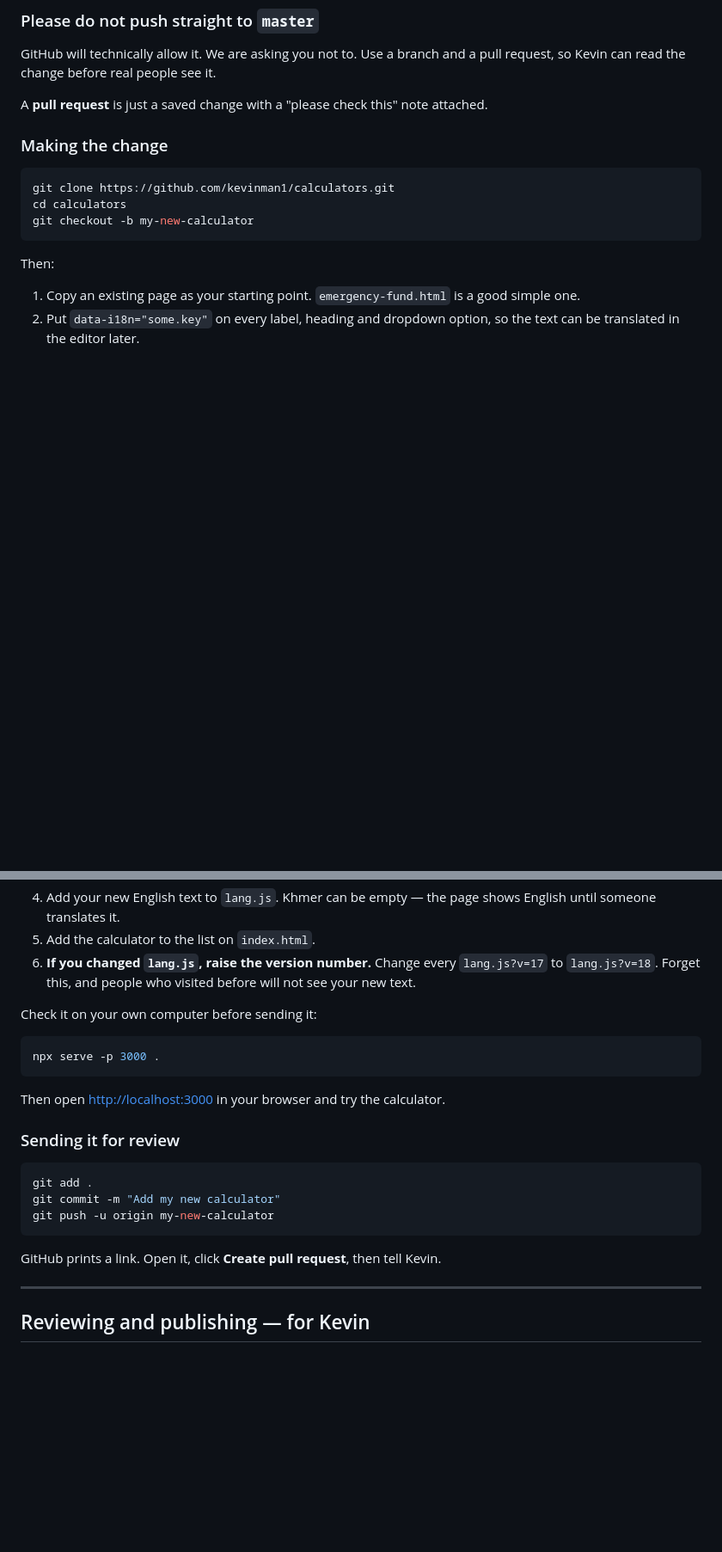
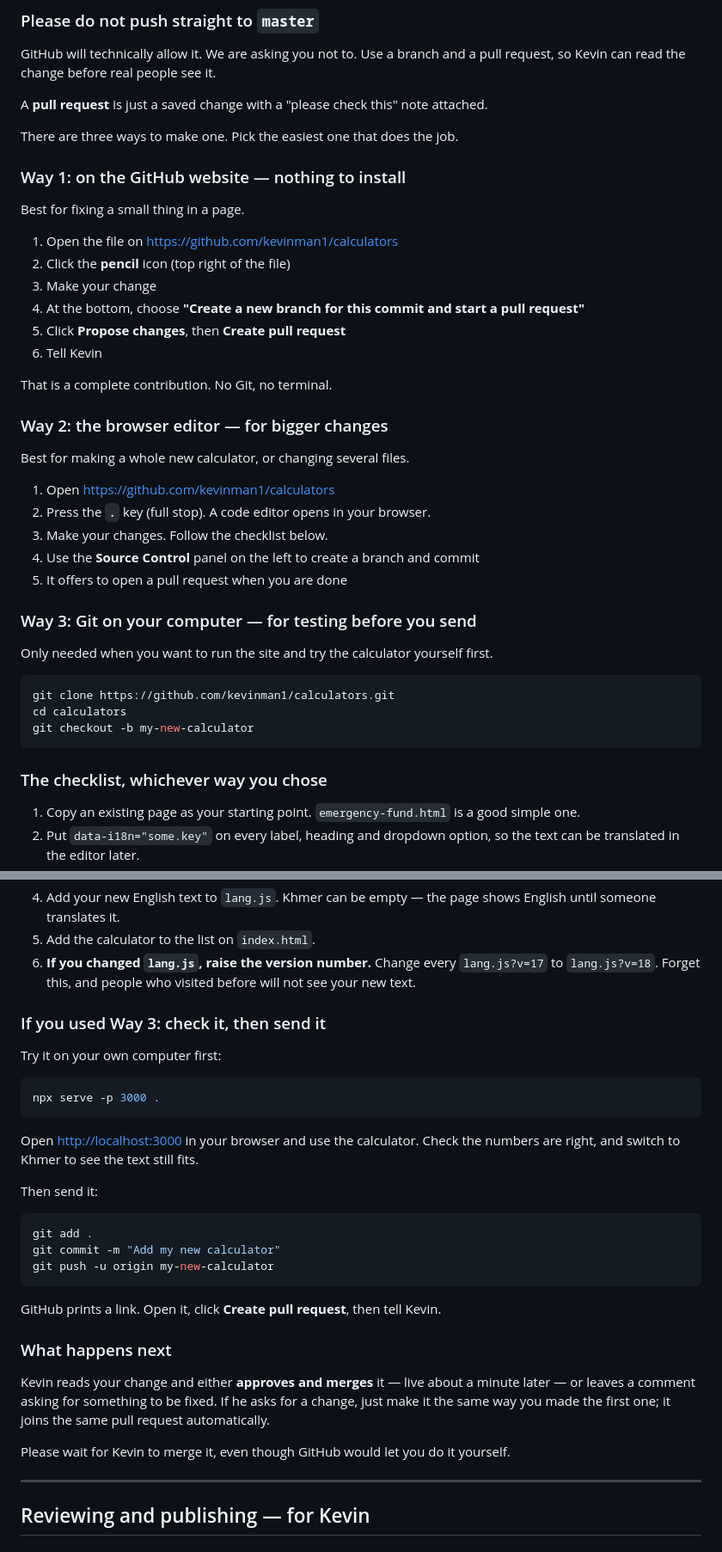
Before and after one commit to kevinman1/calculators, a Markdown page: PUBLISHING.md, 2 parts joined by grey strips. Shown at 86% size. Rendered like a GitHub page; blank space fills up the shorter version.

Commit message:
Add website and browser-editor contribution paths to the guide
The guide only documented cloning with Git, which is the hardest of the three
routes and the wrong default for a non-developer. Leads with the pencil-edit
flow on github.com instead, and spells out what happens after a PR opens.

Co-Authored-By: Claude Opus 5 <noreply@anthropic.com>

````diff
--- a/PUBLISHING.md
+++ b/PUBLISHING.md
@@ -85,7 +85,36 @@ pull request, so Kevin can read the change before real people see it.
 A **pull request** is just a saved change with a "please check this" note
 attached.
 
-### Making the change
+There are three ways to make one. Pick the easiest one that does the job.
+
+### Way 1: on the GitHub website — nothing to install
+
+Best for fixing a small thing in a page.
+
+1. Open the file on <https://github.com/kevinman1/calculators>
+2. Click the **pencil** icon (top right of the file)
+3. Make your change
+4. At the bottom, choose **"Create a new branch for this commit and start a
+   pull request"**
+5. Click **Propose changes**, then **Create pull request**
+6. Tell Kevin
+
+That is a complete contribution. No Git, no terminal.
+
+### Way 2: the browser editor — for bigger changes
+
+Best for making a whole new calculator, or changing several files.
+
+1. Open <https://github.com/kevinman1/calculators>
+2. Press the **`.`** key (full stop). A code editor opens in your browser.
+3. Make your changes. Follow the checklist below.
+4. Use the **Source Control** panel on the left to create a branch and commit
+5. It offers to open a pull request when you are done
+
+### Way 3: Git on your computer — for testing before you send
+
+Only needed when you want to run the site and try the calculator yourself
+first.
 
 ```bash
 git clone https://github.com/kevinman1/calculators.git
@@ -93,7 +122,7 @@ cd calculators
 git checkout -b my-new-calculator
 ```
 
-Then:
+### The checklist, whichever way you chose
 
 1. Copy an existing page as your starting point. `emergency-fund.html` is a good
    simple one.
@@ -111,15 +140,18 @@ Then:
    `lang.js?v=17` to `lang.js?v=18`. Forget this, and people who visited before
    will not see your new text.
 
-Check it on your own computer before sending it:
+### If you used Way 3: check it, then send it
+
+Try it on your own computer first:
 
 ```bash
 npx serve -p 3000 .
 ```
 
-Then open <http://localhost:3000> in your browser and try the calculator.
+Open <http://localhost:3000> in your browser and use the calculator. Check the
+numbers are right, and switch to Khmer to see the text still fits.
 
-### Sending it for review
+Then send it:
 
 ```bash
 git add .
@@ -128,6 +160,16 @@ git push -u origin my-new-calculator
 ```
 
 GitHub prints a link. Open it, click **Create pull request**, then tell Kevin.
+
+### What happens next
+
+Kevin reads your change and either **approves and merges** it — live about a
+minute later — or leaves a comment asking for something to be fixed. If he asks
+for a change, just make it the same way you made the first one; it joins the
+same pull request automatically.
+
+Please wait for Kevin to merge it, even though GitHub would let you do it
+yourself.
 
 ---
 
````
